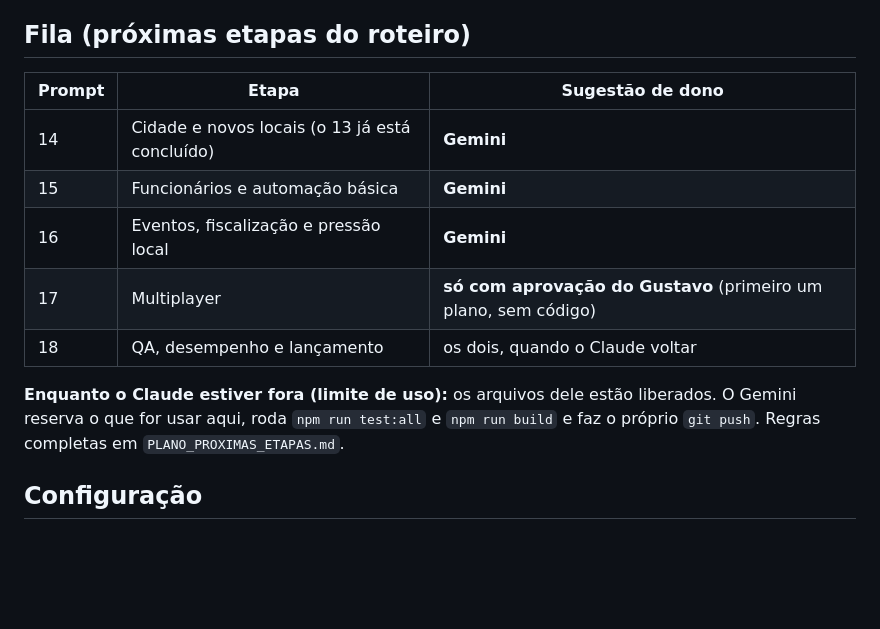
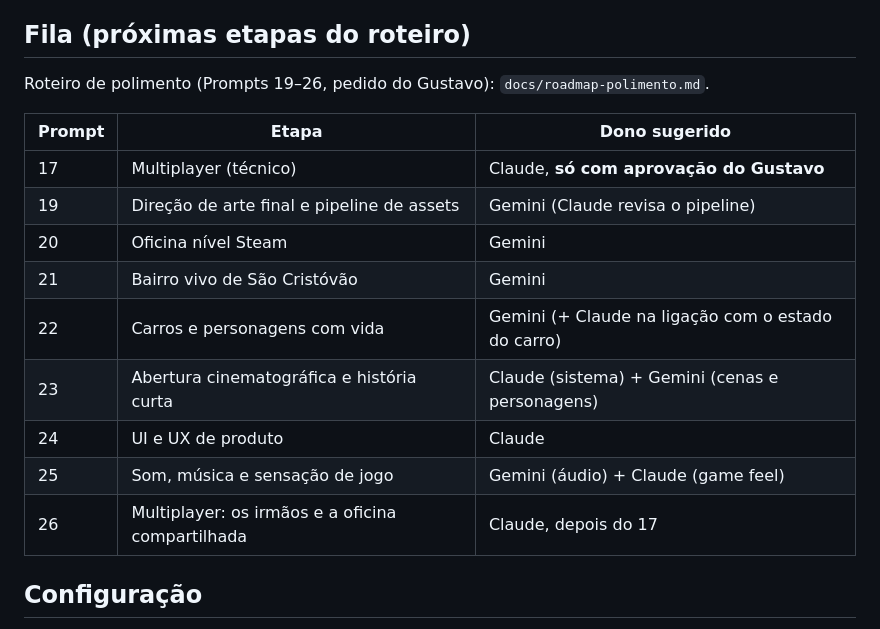
Before and after one commit to Gustavo-feliz/doismundos, a Markdown page: docs/coordenacao/QUADRO.md, the part around the change. GitHub-like rendering; blank space fills up the shorter version.

```diff
--- a/docs/coordenacao/QUADRO.md
+++ b/docs/coordenacao/QUADRO.md
@@ -32,15 +32,19 @@ Se um objeto mudar de lugar, atualize `AIM` e avise no `MENSAGENS.md`.
 
 ## Fila (próximas etapas do roteiro)
 
-| Prompt | Etapa | Sugestão de dono |
+Roteiro de polimento (Prompts 19–26, pedido do Gustavo): `docs/roadmap-polimento.md`.
+
+| Prompt | Etapa | Dono sugerido |
 | --- | --- | --- |
-| 14 | Cidade e novos locais (o 13 já está concluído) | **Gemini** |
-| 15 | Funcionários e automação básica | **Gemini** |
-| 16 | Eventos, fiscalização e pressão local | **Gemini** |
-| 17 | Multiplayer | **só com aprovação do Gustavo** (primeiro um plano, sem código) |
-| 18 | QA, desempenho e lançamento | os dois, quando o Claude voltar |
-
-**Enquanto o Claude estiver fora (limite de uso):** os arquivos dele estão liberados. O Gemini reserva o que for usar aqui, roda `npm run test:all` e `npm run build` e faz o próprio `git push`. Regras completas em `PLANO_PROXIMAS_ETAPAS.md`.
+| 17 | Multiplayer (técnico) | Claude, **só com aprovação do Gustavo** |
+| 19 | Direção de arte final e pipeline de assets | Gemini (Claude revisa o pipeline) |
+| 20 | Oficina nível Steam | Gemini |
+| 21 | Bairro vivo de São Cristóvão | Gemini |
+| 22 | Carros e personagens com vida | Gemini (+ Claude na ligação com o estado do carro) |
+| 23 | Abertura cinematográfica e história curta | Claude (sistema) + Gemini (cenas e personagens) |
+| 24 | UI e UX de produto | Claude |
+| 25 | Som, música e sensação de jogo | Gemini (áudio) + Claude (game feel) |
+| 26 | Multiplayer: os irmãos e a oficina compartilhada | Claude, depois do 17 |
 
 ## Configuração
 
```
Also changed, not shown: CLAUDE.md (+1 -1 lines), docs/roadmap-polimento.md (added, +382 -0 lines).
